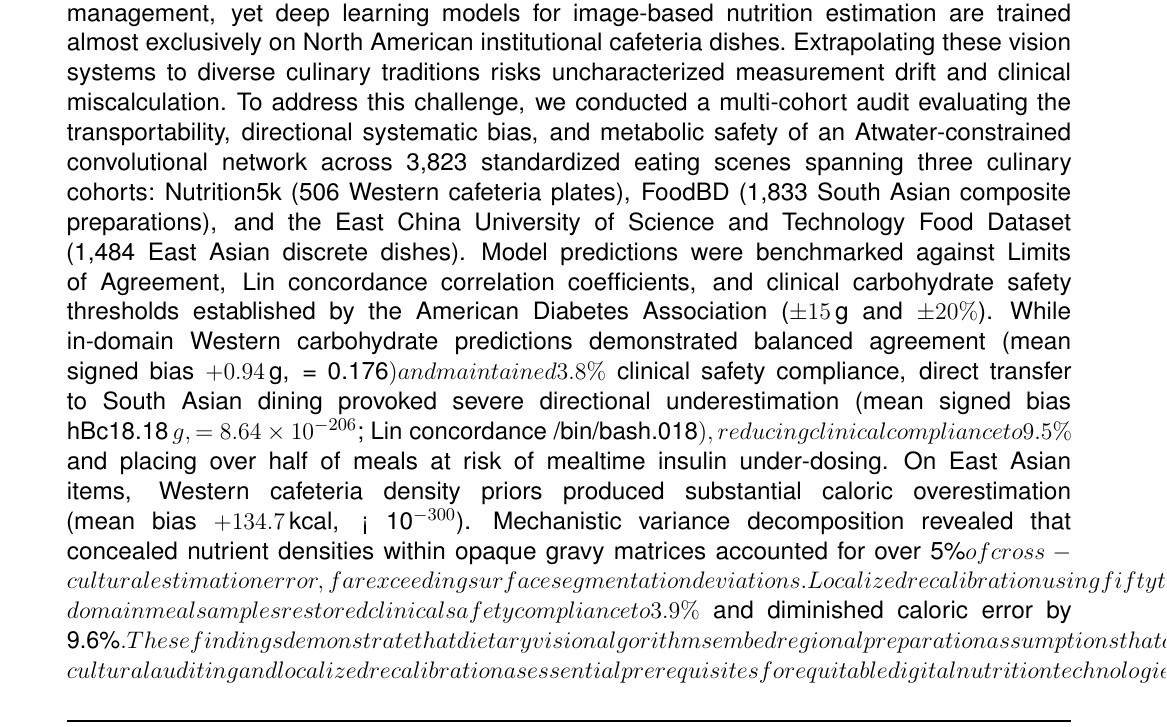
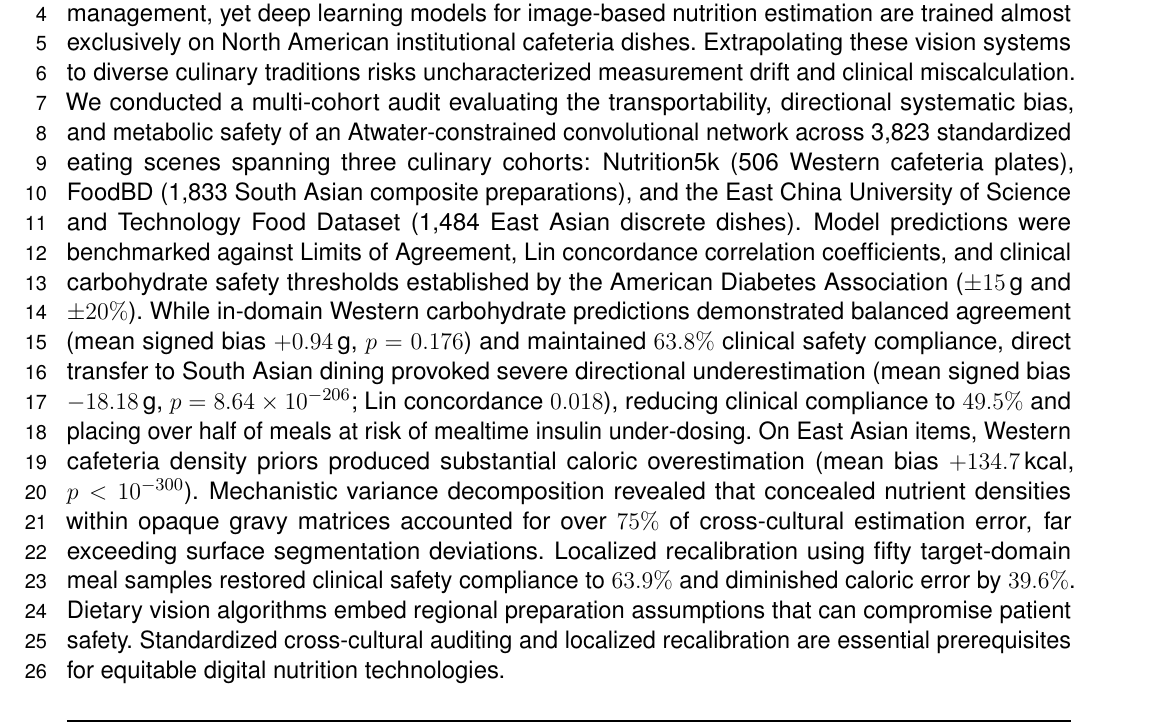
Before and after one commit to Hajimi-Sudo/cross-cultural-diet-ai-bias-audit, a LaTeX document (manuscript/frontiers/main.tex): part of page 1 of 21, cut so that both start at the same text. Compiled offline with pdfLaTeX.

Commit message:
docs(abstract): merge structured IMRAD sections into cohesive single continuous paragraph

```diff
--- a/manuscript/frontiers/main.tex
+++ b/manuscript/frontiers/main.tex
@@ -35,7 +35,7 @@ $^{3}$The Affiliated Changsha Central Hospital, Hengyang Medical School, Univers
 \maketitle
 
 \begin{abstract}
-Accurate dietary monitoring is essential for nutritional epidemiology and clinical diabetes management, yet deep learning models for image-based nutrition estimation are trained almost exclusively on North American institutional cafeteria dishes. Extrapolating these vision systems to diverse culinary traditions risks uncharacterized measurement drift and clinical miscalculation. To address this challenge, we conducted a multi-cohort audit evaluating the transportability, directional systematic bias, and metabolic safety of an Atwater-constrained convolutional network across 3,823 standardized eating scenes spanning three culinary cohorts: Nutrition5k (506 Western cafeteria plates), FoodBD (1,833 South Asian composite preparations), and the East China University of Science and Technology Food Dataset (1,484 East Asian discrete dishes). Model predictions were benchmarked against Limits of Agreement, Lin concordance correlation coefficients, and clinical carbohydrate safety thresholds established by the American Diabetes Association ($\pm 15$\,g and $\pm 20\%$). While in-domain Western carbohydrate predictions demonstrated balanced agreement (mean signed bias $+0.94$\,g,  = 0.176$) and maintained 3.8\%$ clinical safety compliance, direct transfer to South Asian dining provoked severe directional underestimation (mean signed bias hBc18.18$\,g,  = 8.64 \times 10^{-206}$; Lin concordance /bin/bash.018$), reducing clinical compliance to 9.5\%$ and placing over half of meals at risk of mealtime insulin under-dosing. On East Asian items, Western cafeteria density priors produced substantial caloric overestimation (mean bias $+134.7$\,kcal,  < 10^{-300}$). Mechanistic variance decomposition revealed that concealed nutrient densities within opaque gravy matrices accounted for over 5\%$ of cross-cultural estimation error, far exceeding surface segmentation deviations. Localized recalibration using fifty target-domain meal samples restored clinical safety compliance to 3.9\%$ and diminished caloric error by 9.6\%$. These findings demonstrate that dietary vision algorithms embed regional preparation assumptions that can compromise patient safety, establishing standardized cross-cultural auditing and localized recalibration as essential prerequisites for equitable digital nutrition technologies.
+Accurate dietary monitoring is essential for nutritional epidemiology and clinical diabetes management, yet deep learning models for image-based nutrition estimation are trained almost exclusively on North American institutional cafeteria dishes. Extrapolating these vision systems to diverse culinary traditions risks uncharacterized measurement drift and clinical miscalculation. We conducted a multi-cohort audit evaluating the transportability, directional systematic bias, and metabolic safety of an Atwater-constrained convolutional network across 3,823 standardized eating scenes spanning three culinary cohorts: Nutrition5k (506 Western cafeteria plates), FoodBD (1,833 South Asian composite preparations), and the East China University of Science and Technology Food Dataset (1,484 East Asian discrete dishes). Model predictions were benchmarked against Limits of Agreement, Lin concordance correlation coefficients, and clinical carbohydrate safety thresholds established by the American Diabetes Association ($\pm 15$\,g and $\pm 20\%$). While in-domain Western carbohydrate predictions demonstrated balanced agreement (mean signed bias $+0.94$\,g, $p = 0.176$) and maintained $63.8\%$ clinical safety compliance, direct transfer to South Asian dining provoked severe directional underestimation (mean signed bias $-18.18$\,g, $p = 8.64 \times 10^{-206}$; Lin concordance $0.018$), reducing clinical compliance to $49.5\%$ and placing over half of meals at risk of mealtime insulin under-dosing. On East Asian items, Western cafeteria density priors produced substantial caloric overestimation (mean bias $+134.7$\,kcal, $p < 10^{-300}$). Mechanistic variance decomposition revealed that concealed nutrient densities within opaque gravy matrices accounted for over $75\%$ of cross-cultural estimation error, far exceeding surface segmentation deviations. Localized recalibration using fifty target-domain meal samples restored clinical safety compliance to $63.9\%$ and diminished caloric error by $39.6\%$. Dietary vision algorithms embed regional preparation assumptions that can compromise patient safety. Standardized cross-cultural auditing and localized recalibration are essential prerequisites for equitable digital nutrition technologies.
 
 \tiny
 \keyFont{\section{Keywords:} dietary intake assessment, cross-cultural generalizability, systematic estimation bias, deep learning, carbohydrate counting, algorithmic fairness, type 2 diabetes mellitus}
```
Also changed, not shown: manuscript/frontiers/main.pdf.
